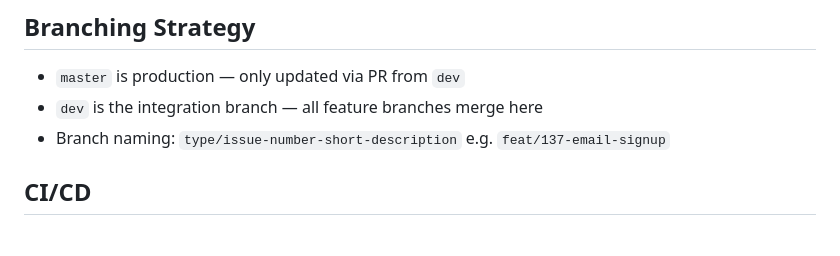
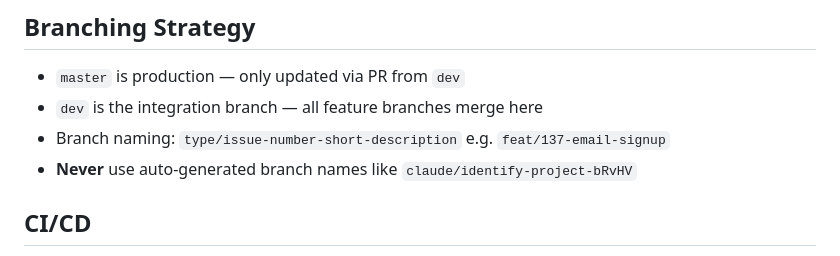
Before and after one commit to Sreyeesh/mentor-site, a Markdown page: CLAUDE.md, the part around the change. Rendered like a GitHub page.

Commit message:
docs(claude): prohibit auto-generated branch names

```diff
--- a/CLAUDE.md
+++ b/CLAUDE.md
@@ -71,6 +71,7 @@ Common types: `feat`, `fix`, `docs`, `refactor`, `test`, `chore`
 - `master` is production — only updated via PR from `dev`
 - `dev` is the integration branch — all feature branches merge here
 - Branch naming: `type/issue-number-short-description` e.g. `feat/137-email-signup`
+- **Never** use auto-generated branch names like `claude/identify-project-bRvHV`
 
 ## CI/CD
 
```
